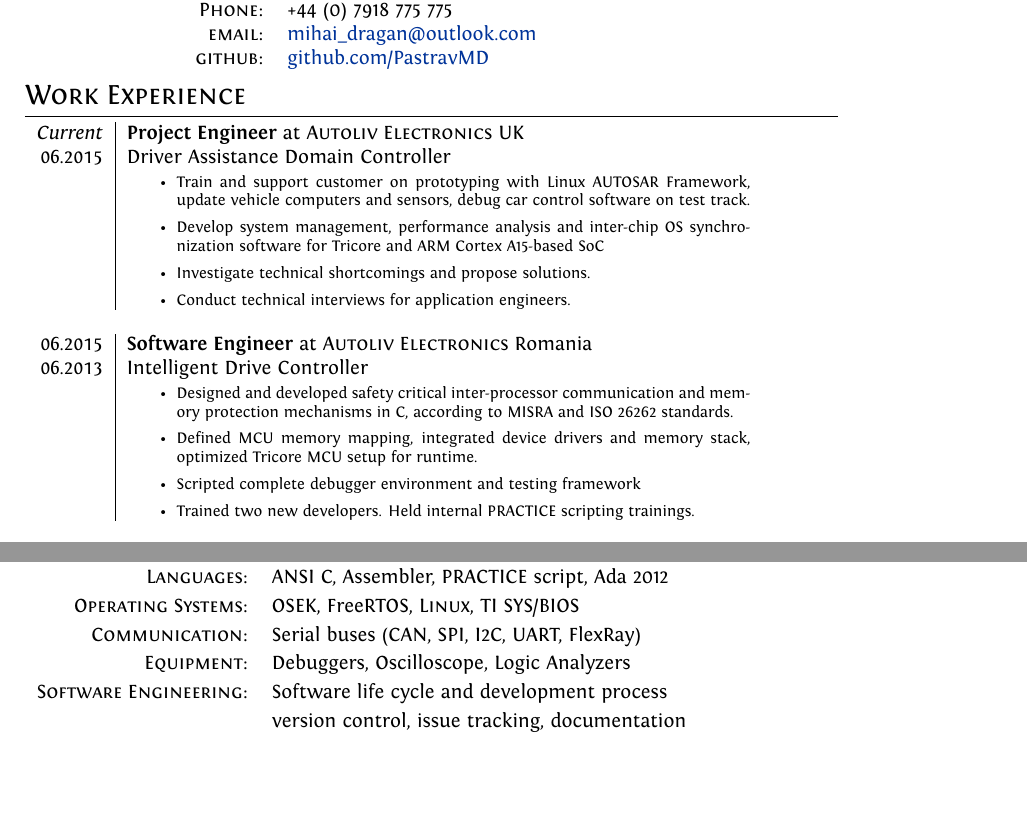
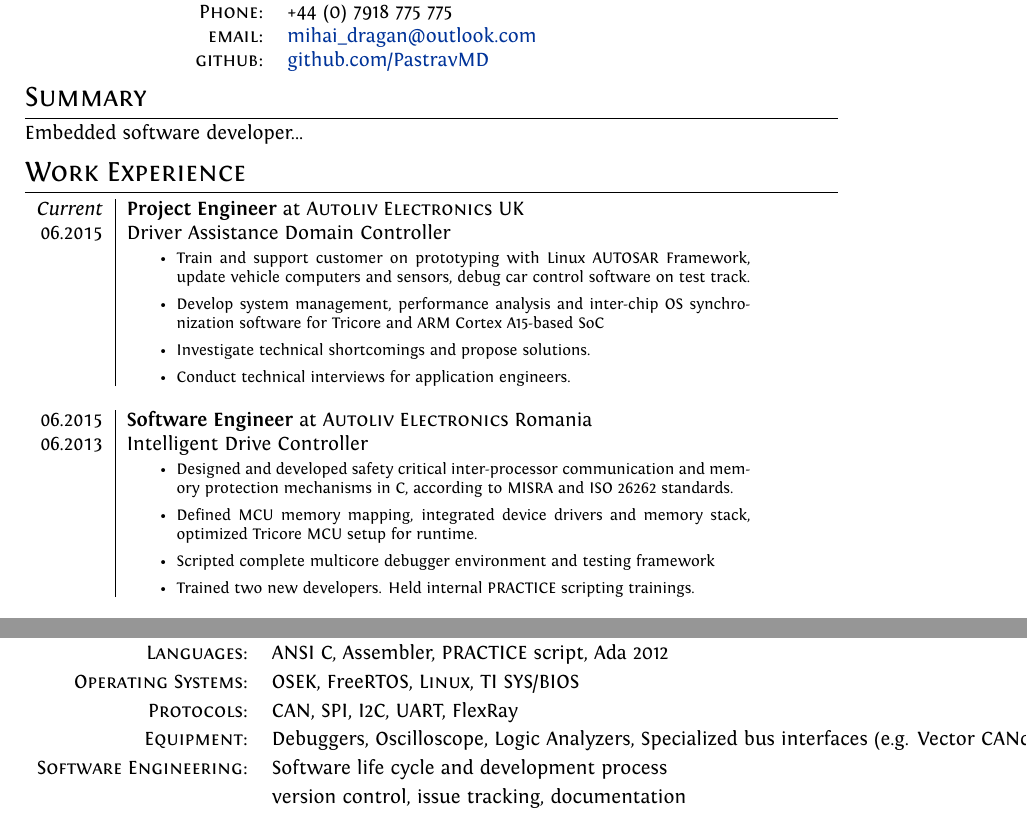
Before and after one commit to mytrainingrepo/Resume, a LaTeX CV (cv.tex): two parts of pages 1 and 2 of 2, joined at a grey line, cut so that both start at the same text, the shorter picture padded with empty space. Compiled offline with XeLaTeX.

Commit message:
bits & bobs

```diff
--- a/cv.tex
+++ b/cv.tex
@@ -72,6 +72,9 @@
     \textsc{github:}    & \href{https://github.com/PastravMD}{github.com/PastravMD}
 \end{tabular}
 
+\section{Summary}
+Embedded software developer...
+
 %Section: Work Experience at the top
 \section{Work Experience}
 \begin{tabular}{r|p{11cm}}
@@ -96,7 +99,7 @@
 \begin{itemize}[topsep=0pt]
   \item Designed and developed safety critical inter-processor communication and memory protection mechanisms in C, according to MISRA and ISO 26262 standards.
   \item Defined MCU memory mapping, integrated device drivers and memory stack, optimized Tricore MCU setup for runtime.
-  \item Scripted complete debugger environment and testing framework
+  \item Scripted complete multicore debugger environment and testing framework
   \item Trained two new developers. Held internal PRACTICE scripting trainings.
 \end{itemize}
 \end{minipage}
@@ -160,8 +163,8 @@
 \begin{tabular}{rl}
 \textsc{Languages:} & ANSI C, Assembler, PRACTICE script, Ada 2012 \\
 \textsc{Operating Systems:} & OSEK, FreeRTOS, \textsc{Linux}, TI SYS/BIOS \\
-\textsc{Communication:} & Serial buses (CAN, SPI, I2C, UART, FlexRay) \\
-\textsc{Equipment:} & Debuggers, Oscilloscope, Logic Analyzers \\
+\textsc{Protocols:} & CAN, SPI, I2C, UART, FlexRay \\
+\textsc{Equipment:} & Debuggers, Oscilloscope, Logic Analyzers, Specialized bus interfaces (e.g. Vector CANcase)\\
 \textsc{Software Engineering:} & Software life cycle and development process\\
 & version control, issue tracking, documentation\\
 \textsc{Miscellaneous:} & microcontrollers, embedded systems, \\
```
